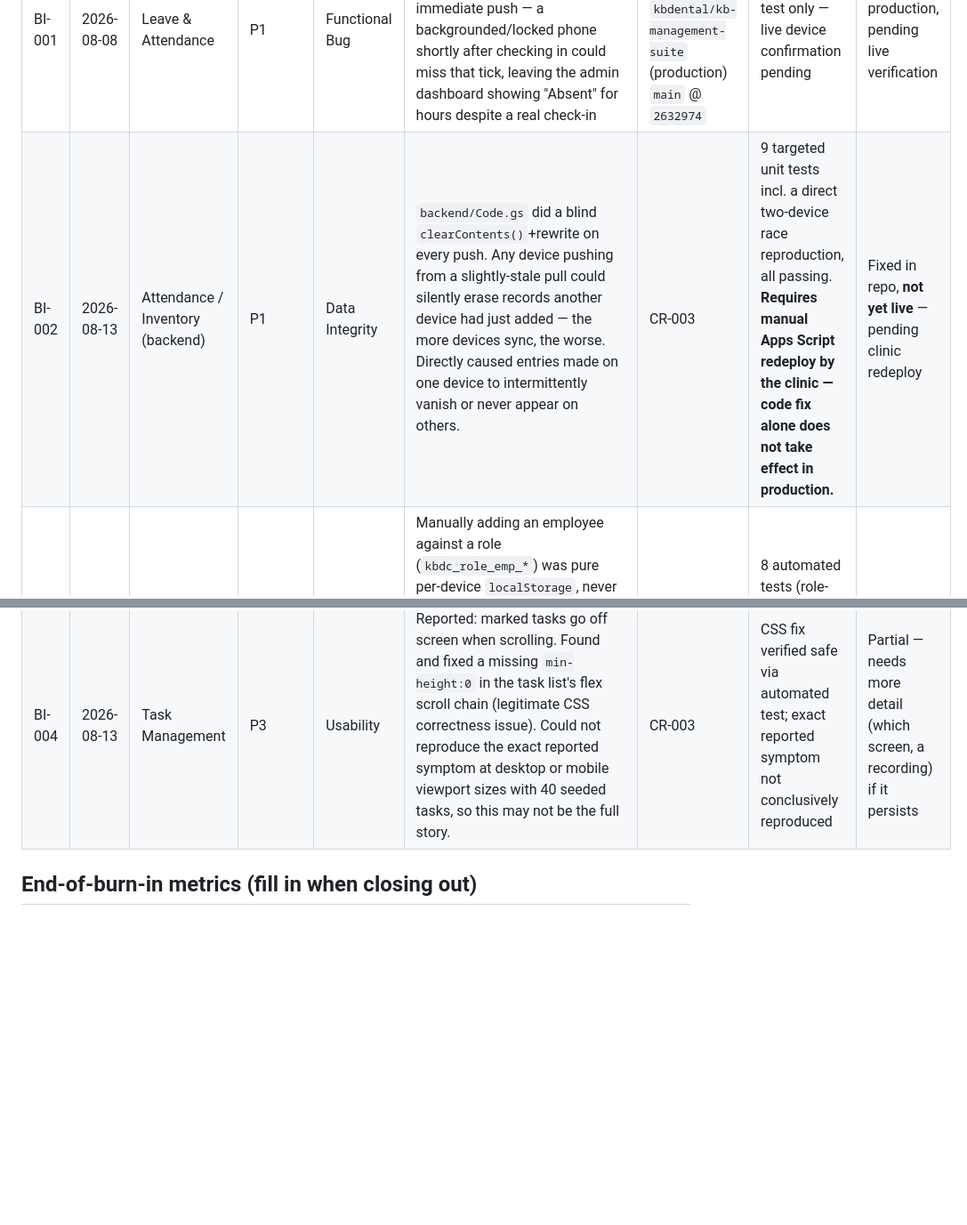
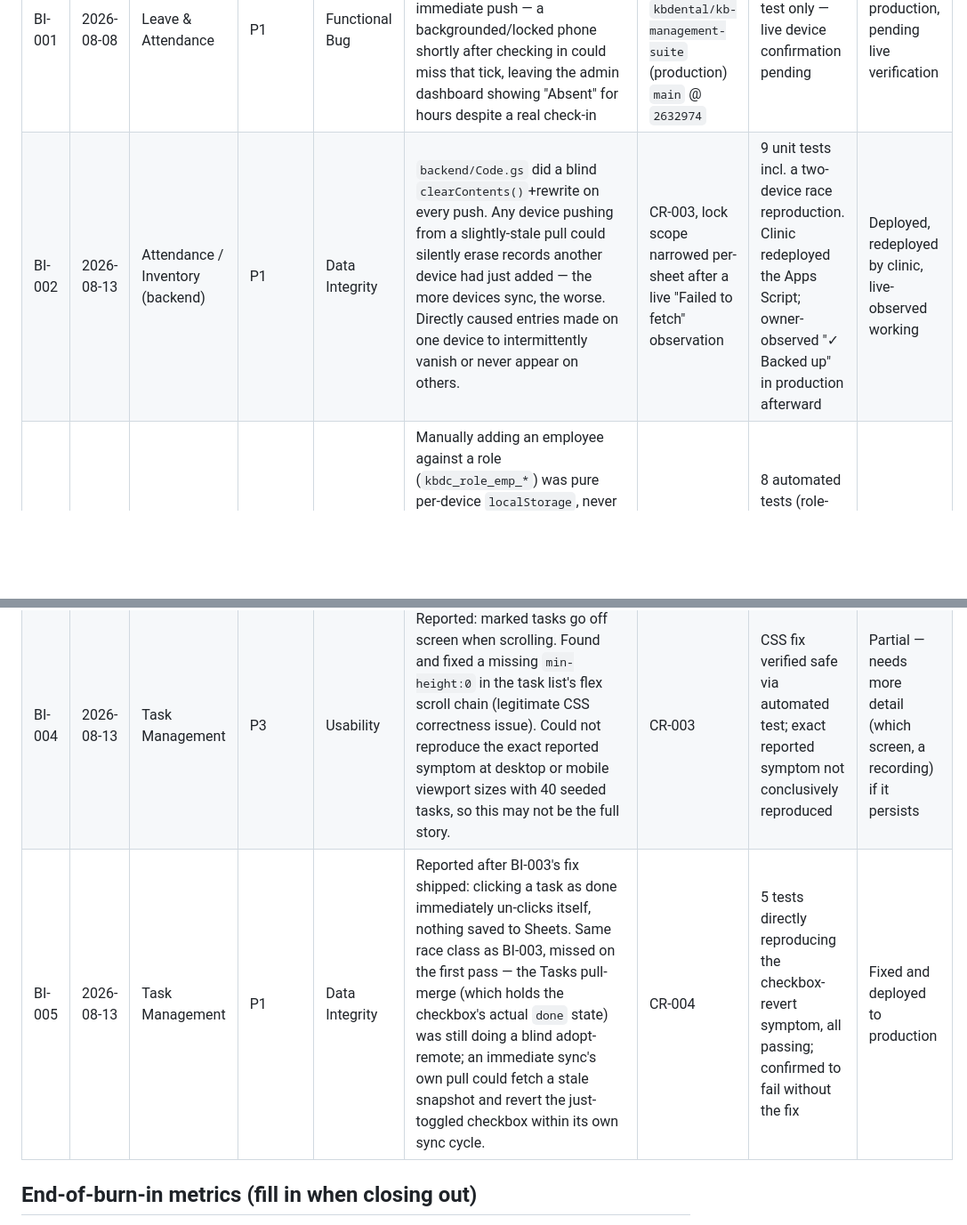
Before and after one commit to kbdental/kb-denarts, a Markdown page: BURN-IN-LOG.md, 2 parts joined by grey strips. Shown at 89% size. GitHub-like rendering; blank space fills up the shorter version.

```diff
--- a/BURN-IN-LOG.md
+++ b/BURN-IN-LOG.md
@@ -65,9 +65,10 @@ Every logged issue gets exactly one Type, to make patterns visible later:
 | ID | Date | Module | Severity | Type | Root Cause | Fixed In | Verified | Status |
 |---|---|---|---|---|---|---|---|---|
 | BI-001 | 2026-08-08 | Leave & Attendance | P1 | Functional Bug | Check-in/check-out only relied on the 30s periodic sync tick to reach the backend, with no immediate push — a backgrounded/locked phone shortly after checking in could miss that tick, leaving the admin dashboard showing "Absent" for hours despite a real check-in | CR-002, reconciled into `kbdental/kb-management-suite` (production) `main` @ `2632974` | Automated test only — live device confirmation pending | Fixed in production, pending live verification |
-| BI-002 | 2026-08-13 | Attendance / Inventory (backend) | P1 | Data Integrity | `backend/Code.gs` did a blind `clearContents()`+rewrite on every push. Any device pushing from a slightly-stale pull could silently erase records another device had just added — the more devices sync, the worse. Directly caused entries made on one device to intermittently vanish or never appear on others. | CR-003 | 9 targeted unit tests incl. a direct two-device race reproduction, all passing. **Requires manual Apps Script redeploy by the clinic — code fix alone does not take effect in production.** | Fixed in repo, **not yet live** — pending clinic redeploy |
+| BI-002 | 2026-08-13 | Attendance / Inventory (backend) | P1 | Data Integrity | `backend/Code.gs` did a blind `clearContents()`+rewrite on every push. Any device pushing from a slightly-stale pull could silently erase records another device had just added — the more devices sync, the worse. Directly caused entries made on one device to intermittently vanish or never appear on others. | CR-003, lock scope narrowed per-sheet after a live "Failed to fetch" observation | 9 unit tests incl. a two-device race reproduction. Clinic redeployed the Apps Script; owner-observed "✓ Backed up" in production afterward | Deployed, redeployed by clinic, live-observed working |
 | BI-003 | 2026-08-13 | Task Management | P1 | Functional Bug / Data Integrity | Manually adding an employee against a role (`kbdc_role_emp_*`) was pure per-device `localStorage`, never wired into sync at all, and was destructively overwritten by `kbdcSyncRoleEmployeesFromHR()` on every page load. Same root class of bug also found (while fixing this) in the task-completion pull-merge: an immediate sync's own pull could clobber the completion it was triggered by, matching the "task data not saving to Sheets" report. | CR-003 | 8 automated tests (role-employee save/sync + task-completion race), all passing, each confirmed to fail without its fix | Fixed and deployed to production |
 | BI-004 | 2026-08-13 | Task Management | P3 | Usability | Reported: marked tasks go off screen when scrolling. Found and fixed a missing `min-height:0` in the task list's flex scroll chain (legitimate CSS correctness issue). Could not reproduce the exact reported symptom at desktop or mobile viewport sizes with 40 seeded tasks, so this may not be the full story. | CR-003 | CSS fix verified safe via automated test; exact reported symptom not conclusively reproduced | Partial — needs more detail (which screen, a recording) if it persists |
+| BI-005 | 2026-08-13 | Task Management | P1 | Data Integrity | Reported after BI-003's fix shipped: clicking a task as done immediately un-clicks itself, nothing saved to Sheets. Same race class as BI-003, missed on the first pass — the Tasks pull-merge (which holds the checkbox's actual `done` state) was still doing a blind adopt-remote; an immediate sync's own pull could fetch a stale snapshot and revert the just-toggled checkbox within its own sync cycle. | CR-004 | 5 tests directly reproducing the checkbox-revert symptom, all passing; confirmed to fail without the fix | Fixed and deployed to production |
 
 ## End-of-burn-in metrics (fill in when closing out)
 
```
Also changed, not shown: CHANGELOG.md (+82 -4 lines).
